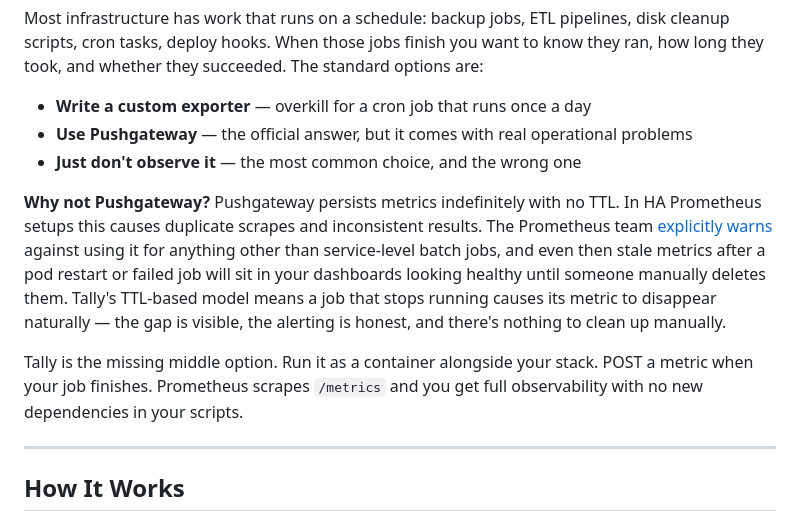
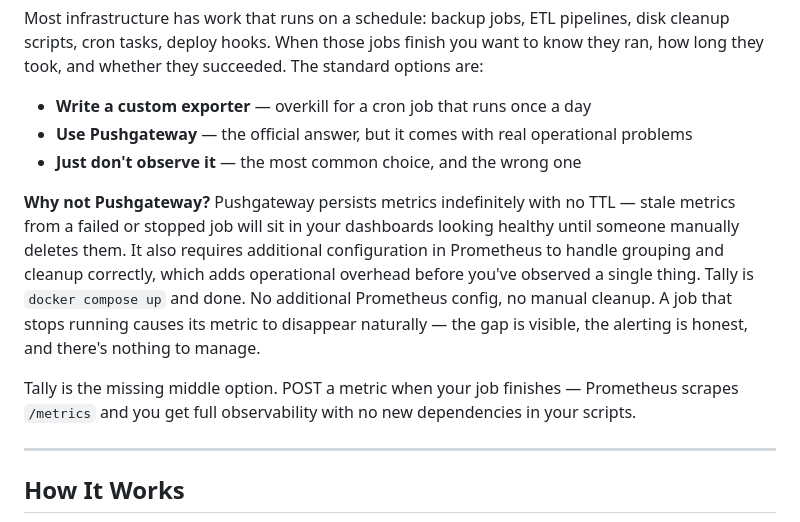
Before and after one commit to KDScheuer/Tally, a Markdown page: ReadMe.md, the part around the change. GitHub-like rendering.

```diff
--- a/ReadMe.md
+++ b/ReadMe.md
@@ -39,9 +39,9 @@ Most infrastructure has work that runs on a schedule: backup jobs, ETL pipelines
 - **Use Pushgateway** — the official answer, but it comes with real operational problems
 - **Just don't observe it** — the most common choice, and the wrong one
 
-**Why not Pushgateway?** Pushgateway persists metrics indefinitely with no TTL. In HA Prometheus setups this causes duplicate scrapes and inconsistent results. The Prometheus team [explicitly warns](https://prometheus.io/docs/practices/pushing/) against using it for anything other than service-level batch jobs, and even then stale metrics after a pod restart or failed job will sit in your dashboards looking healthy until someone manually deletes them. Tally's TTL-based model means a job that stops running causes its metric to disappear naturally — the gap is visible, the alerting is honest, and there's nothing to clean up manually.
+**Why not Pushgateway?** Pushgateway persists metrics indefinitely with no TTL — stale metrics from a failed or stopped job will sit in your dashboards looking healthy until someone manually deletes them. It also requires additional configuration in Prometheus to handle grouping and cleanup correctly, which adds operational overhead before you've observed a single thing. Tally is `docker compose up` and done. No additional Prometheus config, no manual cleanup. A job that stops running causes its metric to disappear naturally — the gap is visible, the alerting is honest, and there's nothing to manage.
 
-Tally is the missing middle option. Run it as a container alongside your stack. POST a metric when your job finishes. Prometheus scrapes `/metrics` and you get full observability with no new dependencies in your scripts.
+Tally is the missing middle option. POST a metric when your job finishes — Prometheus scrapes `/metrics` and you get full observability with no new dependencies in your scripts.
 
 ---
 
```
